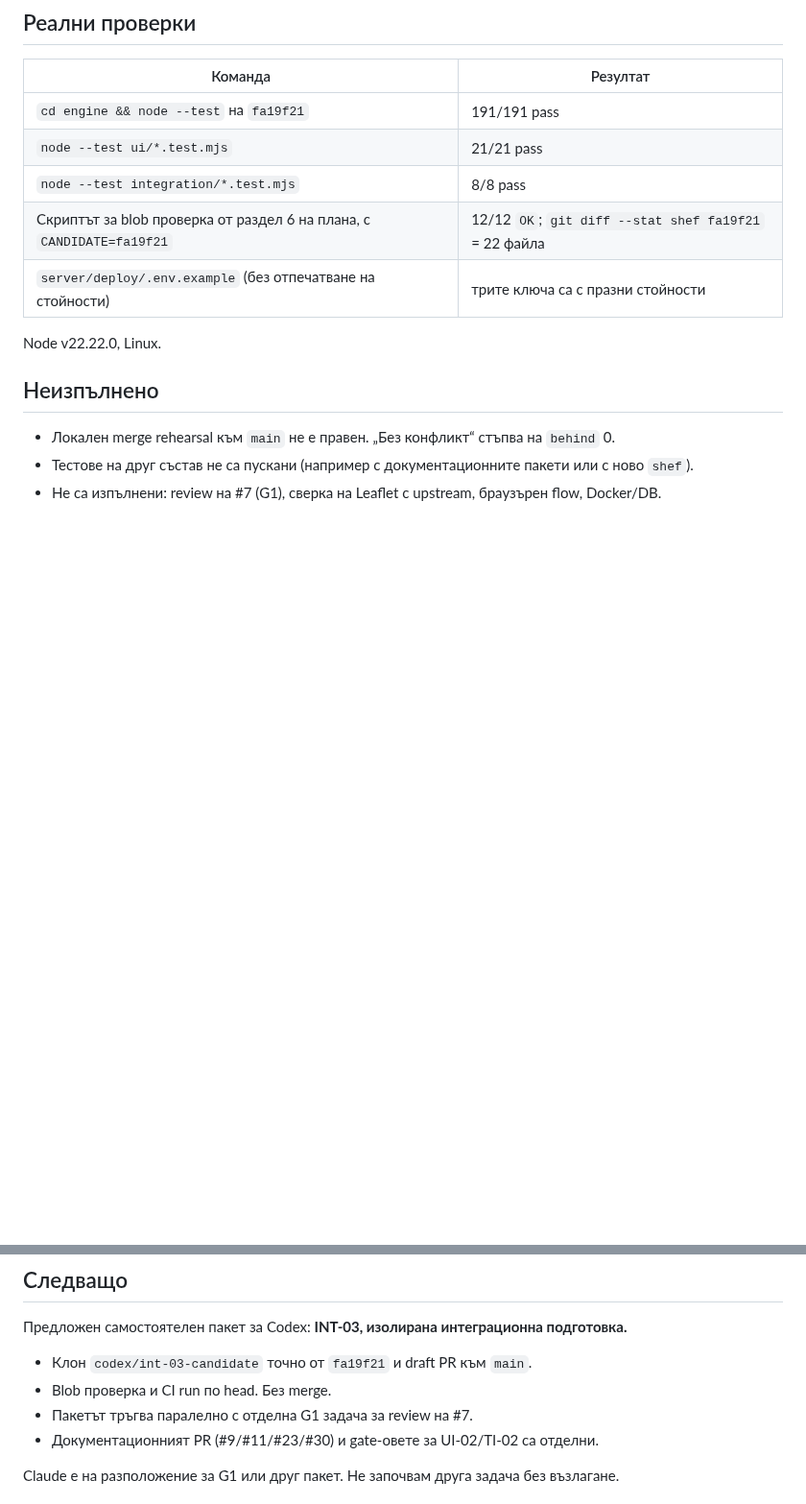
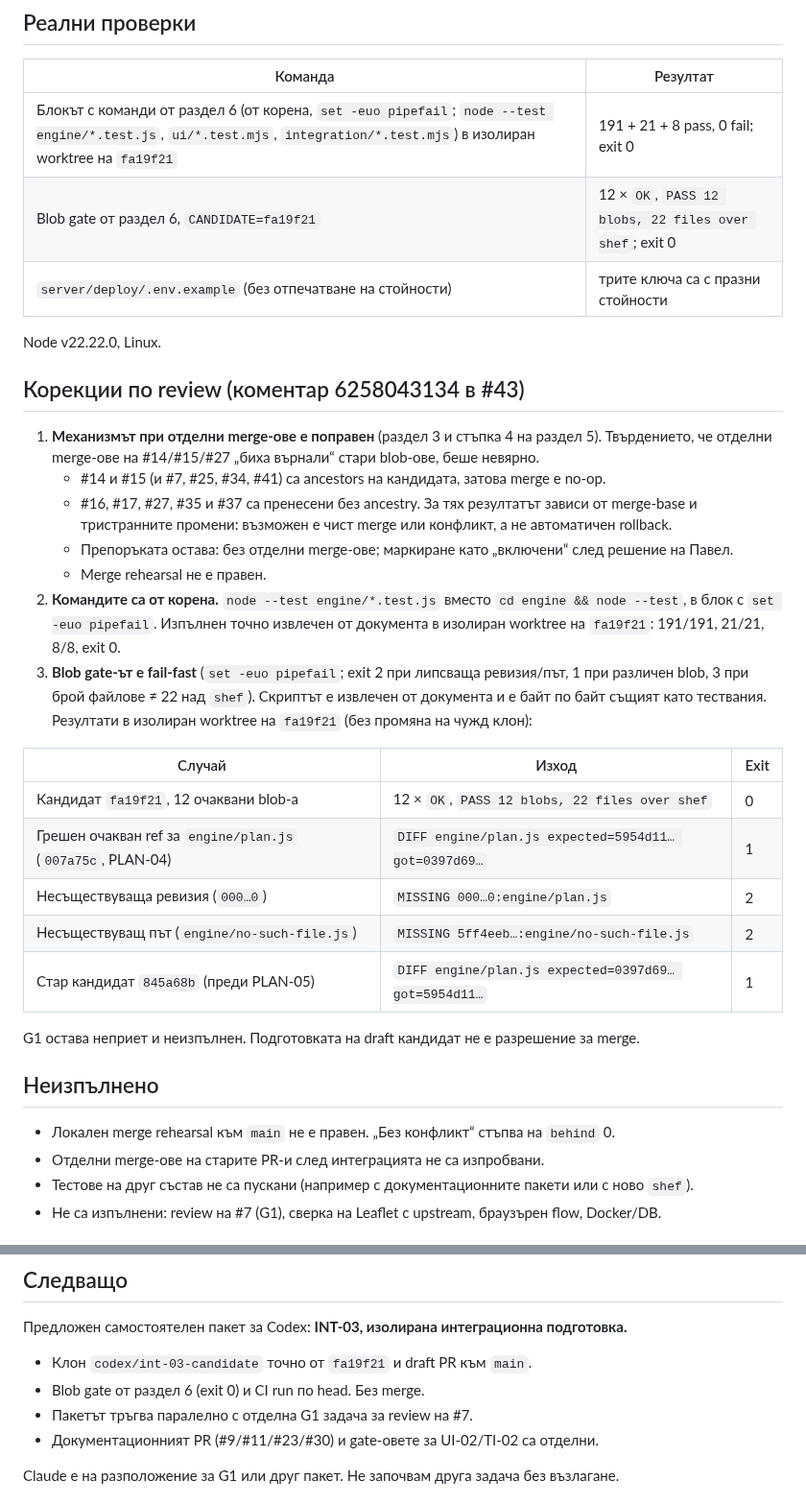
Before and after one commit to Pstoev503/truck-tacho-app, a Markdown page: docs/reports/2026-10-19-INT-02.md, 2 parts joined by grey strips. Shown at 96% size. GitHub-like rendering; blank space fills up the shorter version.

```diff
--- a/docs/reports/2026-10-19-INT-02.md
+++ b/docs/reports/2026-10-19-INT-02.md
@@ -38,17 +38,36 @@
 
 | Команда | Резултат |
 |---|---|
-| `cd engine && node --test` на `fa19f21` | 191/191 pass |
-| `node --test ui/*.test.mjs` | 21/21 pass |
-| `node --test integration/*.test.mjs` | 8/8 pass |
-| Скриптът за blob проверка от раздел 6 на плана, с `CANDIDATE=fa19f21` | 12/12 `OK`; `git diff --stat shef fa19f21` = 22 файла |
+| Блокът с команди от раздел 6 (от корена, `set -euo pipefail`; `node --test engine/*.test.js`, `ui/*.test.mjs`, `integration/*.test.mjs`) в изолиран worktree на `fa19f21` | 191 + 21 + 8 pass, 0 fail; exit 0 |
+| Blob gate от раздел 6, `CANDIDATE=fa19f21` | 12 × `OK`, `PASS 12 blobs, 22 files over shef`; exit 0 |
 | `server/deploy/.env.example` (без отпечатване на стойности) | трите ключа са с празни стойности |
 
 Node v22.22.0, Linux.
 
+## Корекции по review (коментар 6258043134 в #43)
+
+1. **Механизмът при отделни merge-ове е поправен** (раздел 3 и стъпка 4 на раздел 5). Твърдението, че отделни merge-ове на #14/#15/#27 „биха върнали“ стари blob-ове, беше невярно.
+   - #14 и #15 (и #7, #25, #34, #41) са ancestors на кандидата, затова merge е no-op.
+   - #16, #17, #27, #35 и #37 са пренесени без ancestry. За тях резултатът зависи от merge-base и тристранните промени: възможен е чист merge или конфликт, а не автоматичен rollback.
+   - Препоръката остава: без отделни merge-ове; маркиране като „включени“ след решение на Павел.
+   - Merge rehearsal не е правен.
+2. **Командите са от корена.** `node --test engine/*.test.js` вместо `cd engine && node --test`, в блок с `set -euo pipefail`. Изпълнен точно извлечен от документа в изолиран worktree на `fa19f21`: 191/191, 21/21, 8/8, exit 0.
+3. **Blob gate-ът е fail-fast** (`set -euo pipefail`; exit 2 при липсваща ревизия/път, 1 при различен blob, 3 при брой файлове ≠ 22 над `shef`). Скриптът е извлечен от документа и е байт по байт същият като тествания. Резултати в изолиран worktree на `fa19f21` (без промяна на чужд клон):
+
+| Случай | Изход | Exit |
+|---|---|---|
+| Кандидат `fa19f21`, 12 очаквани blob-а | 12 × `OK`, `PASS 12 blobs, 22 files over shef` | 0 |
+| Грешен очакван ref за `engine/plan.js` (`007a75c`, PLAN-04) | `DIFF engine/plan.js expected=5954d11… got=0397d69…` | 1 |
+| Несъществуваща ревизия (`000…0`) | `MISSING 000…0:engine/plan.js` | 2 |
+| Несъществуващ път (`engine/no-such-file.js`) | `MISSING 5ff4eeb…:engine/no-such-file.js` | 2 |
+| Стар кандидат `845a68b` (преди PLAN-05) | `DIFF engine/plan.js expected=0397d69… got=5954d11…` | 1 |
+
+G1 остава неприет и неизпълнен. Подготовката на draft кандидат не е разрешение за merge.
+
 ## Неизпълнено
 
 - Локален merge rehearsal към `main` не е правен. „Без конфликт“ стъпва на `behind` 0.
+- Отделни merge-ове на старите PR-и след интеграцията не са изпробвани.
 - Тестове на друг състав не са пускани (например с документационните пакети или с ново `shef`).
 - Не са изпълнени: review на #7 (G1), сверка на Leaflet с upstream, браузърен flow, Docker/DB.
 
@@ -62,7 +81,7 @@ Node v22.22.0, Linux.
 Предложен самостоятелен пакет за Codex: **INT-03, изолирана интеграционна подготовка.**
 
 - Клон `codex/int-03-candidate` точно от `fa19f21` и draft PR към `main`.
-- Blob проверка и CI run по head. Без merge.
+- Blob gate от раздел 6 (exit 0) и CI run по head. Без merge.
 - Пакетът тръгва паралелно с отделна G1 задача за review на #7.
 - Документационният PR (#9/#11/#23/#30) и gate-овете за UI-02/TI-02 са отделни.
 
```
Also changed, not shown: docs/integration/INTEGRATION-PLAN-v1.md (+42 -26 lines).
